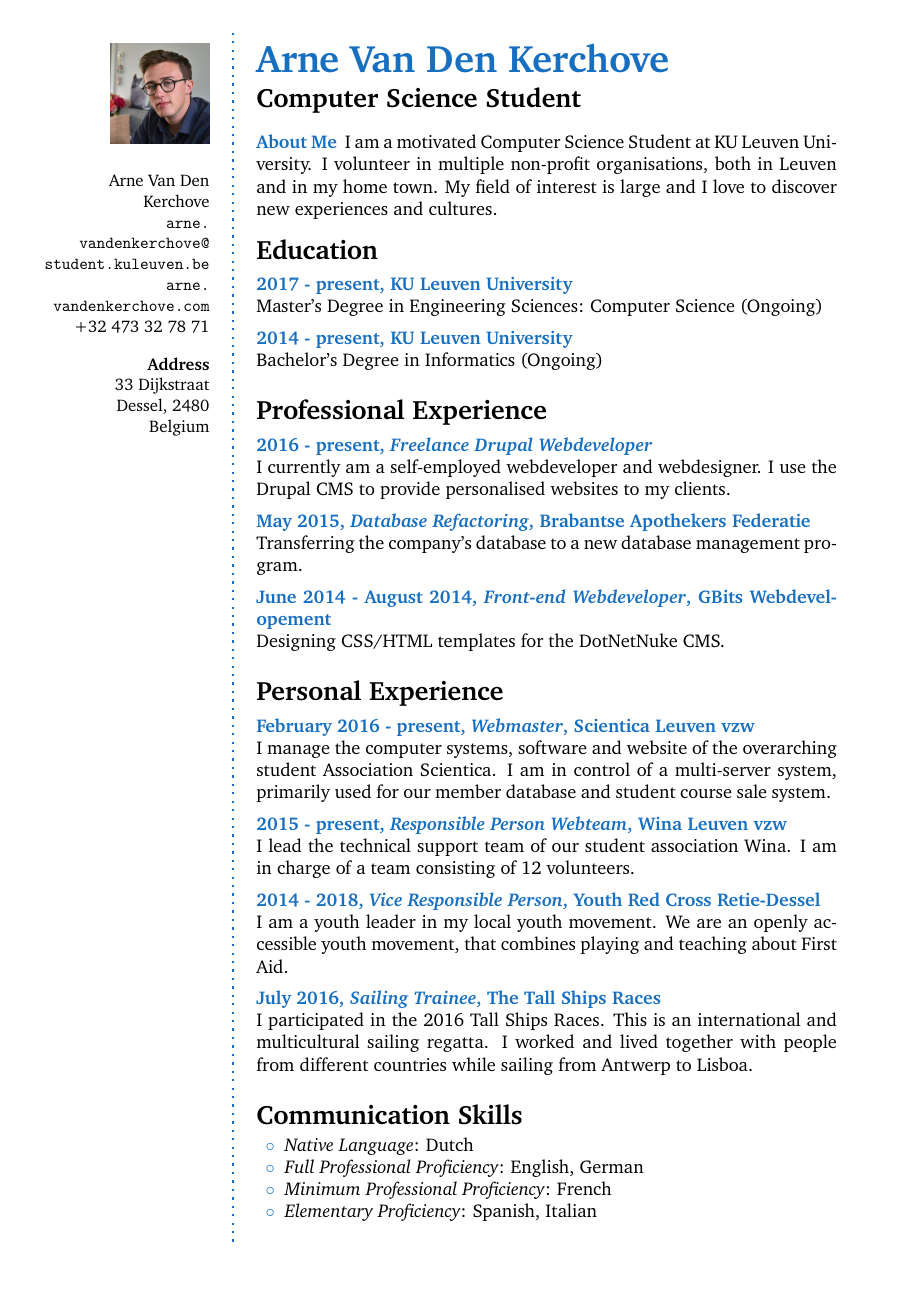
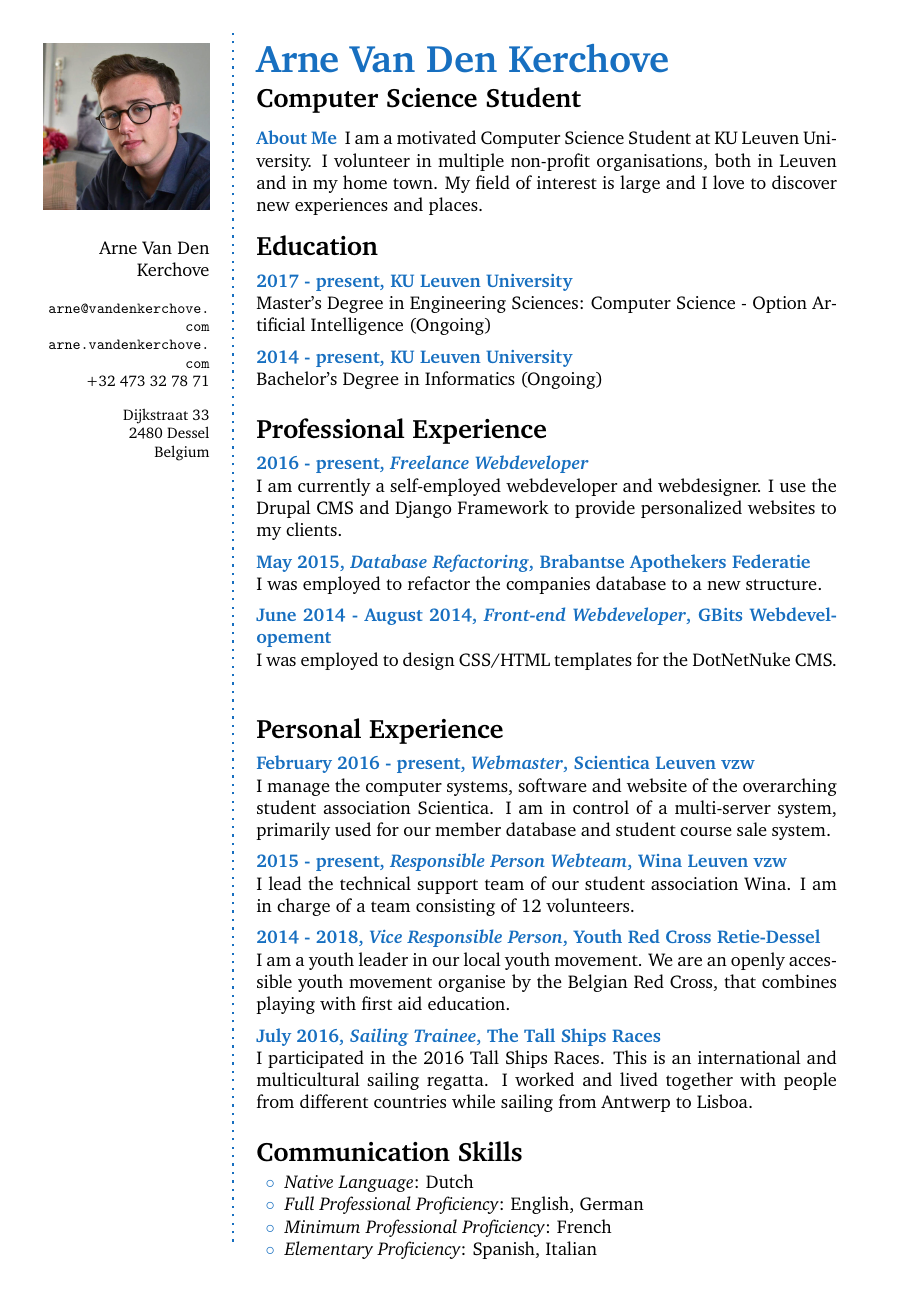
Before and after one commit to arnevdk/cv, a LaTeX CV (cv.tex): page 1 of 2. Compiled offline with pdfLaTeX.

Commit message:
layout changes

```diff
--- a/cv.tex
+++ b/cv.tex
@@ -30,16 +30,17 @@
 \userinformation{ % Set the content that goes into the sidebar of each page
 \begin{flushright}
 % Comment out this figure block if you don't want a photo
-\includegraphics[width=0.6\columnwidth]{photo.jpg}\\[\baselineskip] % Your photo
-\small % Smaller font size
+\includegraphics[width=1\columnwidth]{photo.jpg}\\[\baselineskip] % Your photo
+
 Arne Van Den Kerchove \\ % Your name
-\url{arne.vandenkerchove@student.kuleuven.be} \\ % Your email address
+\Sep
+\footnotesize
+\url{arne@vandenkerchove.com} \\ % Your email address
 \url{arne.vandenkerchove.com} \\ % Your URL
 +32 473 32 78 71 \\ % Your phone number
 \Sep % Some whitespace
-\textbf{Address} \\
-33 Dijkstraat \\ % Address 1
-Dessel, 2480 \\ % Address 2
+Dijkstraat 33 \\ % Address 1
+2480 Dessel \\ % Address 2
 Belgium \\ % Address 3
 \vfill % Whitespace under this block to push it up under the photo
 \end{flushright}
@@ -65,7 +66,7 @@ Belgium \\ % Address 3
 %	ABOUT ME
 %----------------------------------------------------------------------------------------
 
-\aboutme{About Me}{I am a motivated Computer Science Student at KU Leuven University. I volunteer in multiple non-profit organisations, both in Leuven and in my home town. My field of interest is large and I love to discover new experiences and cultures.}
+\aboutme{About Me}{I am a motivated Computer Science Student at KU Leuven University. I volunteer in multiple non-profit organisations, both in Leuven and in my home town. My field of interest is large and I love to discover new experiences and places.}
 
 %----------------------------------------------------------------------------------------
 %	EDUCATION
@@ -75,7 +76,7 @@ Belgium \\ % Address 3
 
 %------------------------------------------------
 
-\CVItem{2017 - present, KU Leuven University}{Master's Degree in Engineering Sciences: Computer Science (Ongoing)}
+\CVItem{2017 - present, KU Leuven University}{Master's Degree in Engineering Sciences: Computer Science - Option Artificial Intelligence (Ongoing)}
 
 \CVItem{2014 - present, KU Leuven University}{Bachelor's Degree in Informatics (Ongoing)}
 
@@ -92,13 +93,13 @@ Belgium \\ % Address 3
 
 \CVSection{Professional Experience}
 
-\CVItem{2016 - present, \textit{Freelance Drupal Webdeveloper}}{
-I currently am a self-employed webdeveloper and webdesigner. I use the Drupal CMS to provide personalised websites to my clients.
+\CVItem{2016 - present, \textit{Freelance Webdeveloper}}{
+I am currently a self-employed webdeveloper and webdesigner. I use the Drupal CMS and Django Framework to provide personalized websites to my clients.
 }
 
-\CVItem{May 2015, \textit{Database Refactoring}, Brabantse Apothekers Federatie}{Transferring the company's database to a new database management program.}
+\CVItem{May 2015, \textit{Database Refactoring}, Brabantse Apothekers Federatie}{I was employed to refactor the companies database to a new structure.}
 
-\CVItem{June 2014 - August 2014, \textit{Front-end Webdeveloper}, GBits Webdevelopement}{Designing CSS/HTML templates for the DotNetNuke CMS.}
+\CVItem{June 2014 - August 2014, \textit{Front-end Webdeveloper}, GBits Webdevelopement}{I was employed to design CSS/HTML templates for the DotNetNuke CMS.}
 
 
 \Sep % Extra whitespace after the end of a major section
@@ -107,15 +108,14 @@ I currently am a self-employed webdeveloper and webdesigner. I use the Drupal CM
 %	EXPERIENCE
 %----------------------------------------------------------------------------------------
 
-
 \CVSection{Personal Experience}
 
-\CVItem{February 2016 - present, \textit{Webmaster}, Scientica Leuven vzw}{I manage the computer systems, software and website of the overarching student Association Scientica. I am in control of a multi-server system, primarily used for our member database and student course sale system.}
+\CVItem{February 2016 - present, \textit{Webmaster}, Scientica Leuven vzw}{I manage the computer systems, software and website of the overarching student association Scientica. I am in control of a multi-server system, primarily used for our member database and student course sale system.}
 
 \CVItem{2015 - present, \textit{Responsible Person Webteam}, Wina Leuven vzw}{I lead the technical support team of our student association Wina. I am in charge of a team consisting of 12 volunteers.}
 
 \CVItem{2014 - 2018, \textit{Vice Responsible Person}, Youth Red Cross Retie-Dessel}{
-I am a youth leader in my local youth movement. We are an openly accessible youth movement, that combines playing and teaching about First Aid.
+I am a youth leader in our local youth movement. We are an openly accessible youth movement organise by the Belgian Red Cross, that combines playing with first aid education.
 }
 
 \CVItem{July 2016, \textit{Sailing Trainee}, The Tall Ships Races}{I participated in the 2016 Tall Ships Races. This is an international and multicultural sailing regatta. I worked and lived  together with people from different countries while sailing from Antwerp to Lisboa.}
```
Also changed, not shown: cv.pdf, cv.tex (4 more changed lines).
